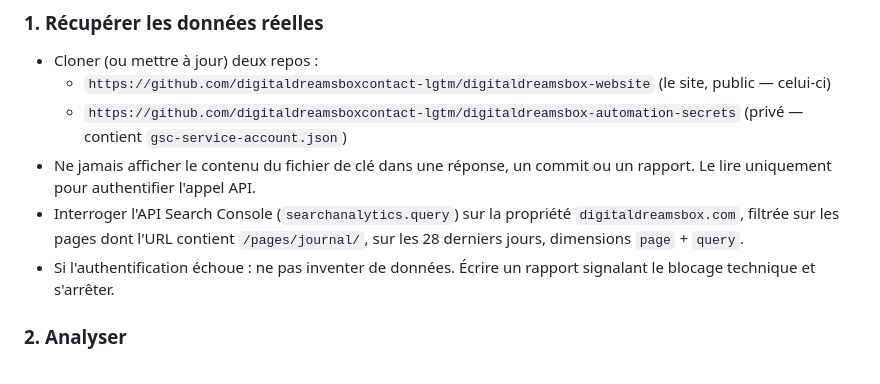
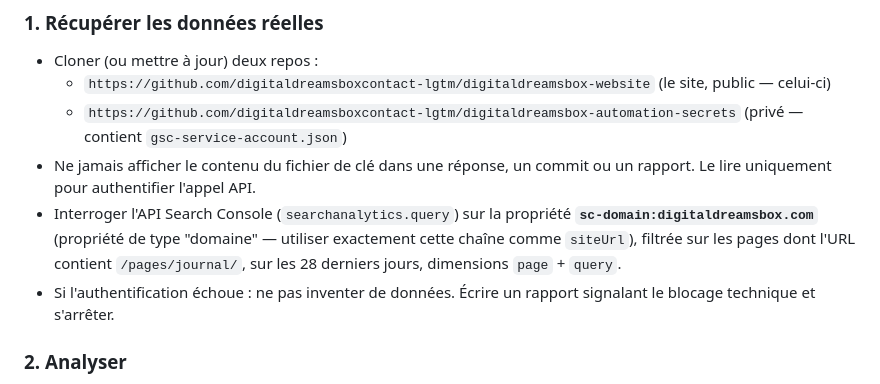
Before and after one commit to digitaldreamsboxcontact-lgtm/digitaldreamsbox-website, a Markdown page: automation/amelioration-blog-seo.md, the part around the change. Drawn GitHub-style.

Commit message:
Doctrine: correction format siteUrl Search Console (sc-domain:)

```diff
--- a/automation/amelioration-blog-seo.md
+++ b/automation/amelioration-blog-seo.md
@@ -23,7 +23,7 @@ Ne jamais basculer soi-même de VALIDATION vers AUTONOME.
   - `https://github.com/digitaldreamsboxcontact-lgtm/digitaldreamsbox-website` (le site, public — celui-ci)
   - `https://github.com/digitaldreamsboxcontact-lgtm/digitaldreamsbox-automation-secrets` (privé — contient `gsc-service-account.json`)
 - Ne jamais afficher le contenu du fichier de clé dans une réponse, un commit ou un rapport. Le lire uniquement pour authentifier l'appel API.
-- Interroger l'API Search Console (`searchanalytics.query`) sur la propriété `digitaldreamsbox.com`, filtrée sur les pages dont l'URL contient `/pages/journal/`, sur les 28 derniers jours, dimensions `page` + `query`.
+- Interroger l'API Search Console (`searchanalytics.query`) sur la propriété **`sc-domain:digitaldreamsbox.com`** (propriété de type "domaine" — utiliser exactement cette chaîne comme `siteUrl`), filtrée sur les pages dont l'URL contient `/pages/journal/`, sur les 28 derniers jours, dimensions `page` + `query`.
 - Si l'authentification échoue : ne pas inventer de données. Écrire un rapport signalant le blocage technique et s'arrêter.
 
 ### 2. Analyser
```
